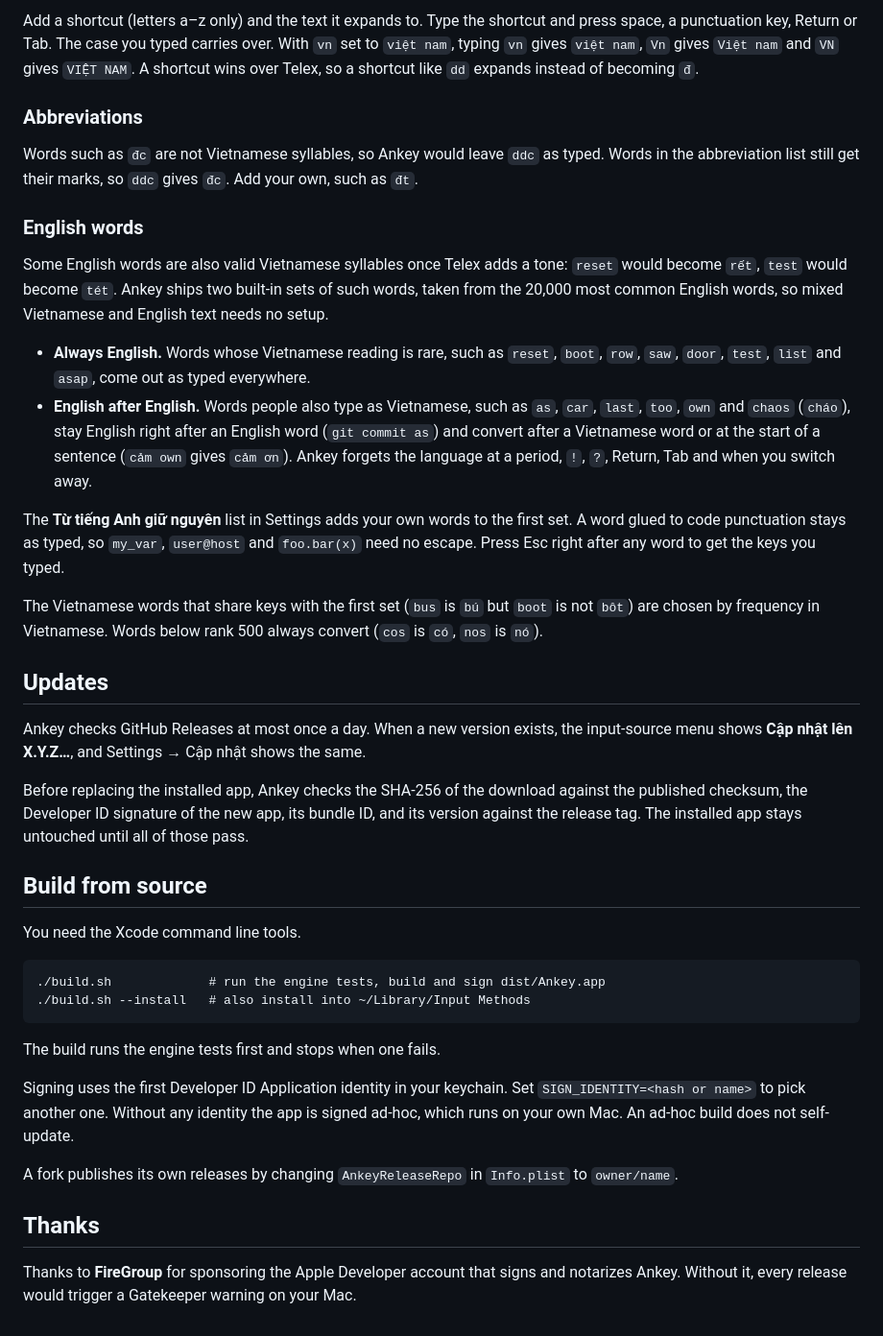
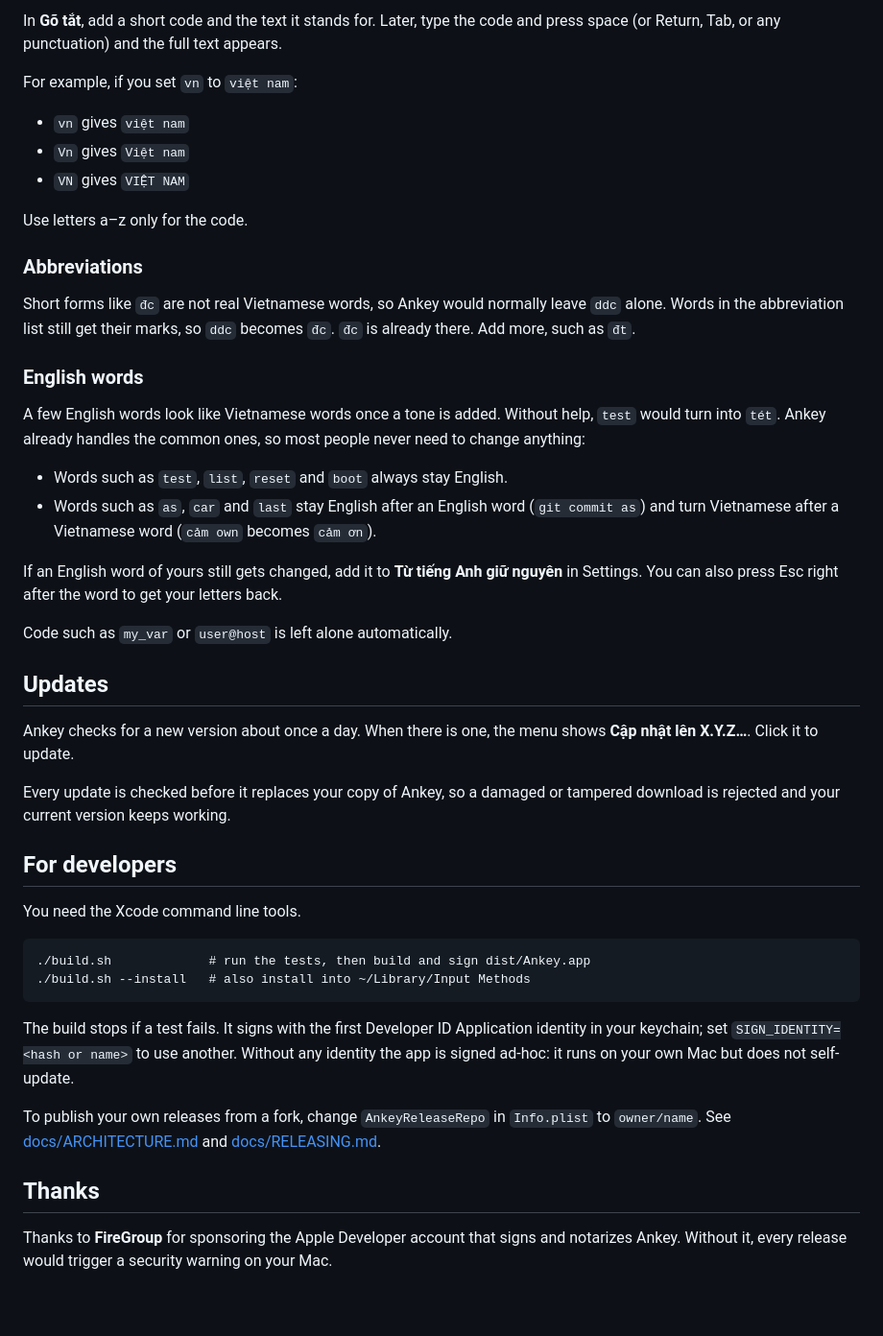
Before and after one commit to nguyenvanduocit/ankey, a Markdown page: README.md, the part around one of its changes. Shown at 96% size. Drawn GitHub-style.

````diff
--- a/README.md
+++ b/README.md
@@ -65,42 +62,48 @@ Open them from the Ankey input-source menu → **Cài đặt…** (⌘,). Change
 
-Add a shortcut (letters a–z only) and the text it expands to. Type the shortcut and press space, a punctuation key, Return or Tab. The case you typed carries over. With `vn` set to `việt nam`, typing `vn` gives `việt nam`, `Vn` gives `Việt nam` and `VN` gives `VIỆT NAM`. A shortcut wins over Telex, so a shortcut like `dd` expands instead of becoming `đ`.
+In **Gõ tắt**, add a short code and the text it stands for. Later, type the code and press space (or Return, Tab, or any punctuation) and the full text appears.
+
+For example, if you set `vn` to `việt nam`:
+
+- `vn` gives `việt nam`
+- `Vn` gives `Việt nam`
+- `VN` gives `VIỆT NAM`
+
+Use letters a–z only for the code.
 
 ### Abbreviations
 
-Words such as `đc` are not Vietnamese syllables, so Ankey would leave `ddc` as typed. Words in the abbreviation list still get their marks, so `ddc` gives `đc`. Add your own, such as `đt`.
+Short forms like `đc` are not real Vietnamese words, so Ankey would normally leave `ddc` alone. Words in the abbreviation list still get their marks, so `ddc` becomes `đc`. `đc` is already there. Add more, such as `đt`.
 
 ### English words
 
-Some English words are also valid Vietnamese syllables once Telex adds a tone: `reset` would become `rết`, `test` would become `tét`. Ankey ships two built-in sets of such words, taken from the 20,000 most common English words, so mixed Vietnamese and English text needs no setup.
+A few English words look like Vietnamese words once a tone is added. Without help, `test` would turn into `tét`. Ankey already handles the common ones, so most people never need to change anything:
 
-- **Always English.** Words whose Vietnamese reading is rare, such as `reset`, `boot`, `row`, `saw`, `door`, `test`, `list` and `asap`, come out as typed everywhere.
-- **English after English.** Words people also type as Vietnamese, such as `as`, `car`, `last`, `too`, `own` and `chaos` (`cháo`), stay English right after an English word (`git commit as`) and convert after a Vietnamese word or at the start of a sentence (`cảm own` gives `cảm ơn`). Ankey forgets the language at a period, `!`, `?`, Return, Tab and when you switch away.
+- Words such as `test`, `list`, `reset` and `boot` always stay English.
+- Words such as `as`, `car` and `last` stay English after an English word (`git commit as`) and turn Vietnamese after a Vietnamese word (`cảm own` becomes `cảm ơn`).
 
-The **Từ tiếng Anh giữ nguyên** list in Settings adds your own words to the first set. A word glued to code punctuation stays as typed, so `my_var`, `user@host` and `foo.bar(x)` need no escape. Press Esc right after any word to get the keys you typed.
+If an English word of yours still gets changed, add it to **Từ tiếng Anh giữ nguyên** in Settings. You can also press Esc right after the word to get your letters back.
 
-The Vietnamese words that share keys with the first set (`bus` is `bú` but `boot` is not `bôt`) are chosen by frequency in Vietnamese. Words below rank 500 always convert (`cos` is `có`, `nos` is `nó`).
+Code such as `my_var` or `user@host` is left alone automatically.
 
 ## Updates
 
-Ankey checks GitHub Releases at most once a day. When a new version exists, the input-source menu shows **Cập nhật lên X.Y.Z…**, and Settings → Cập nhật shows the same.
+Ankey checks for a new version about once a day. When there is one, the menu shows **Cập nhật lên X.Y.Z…**. Click it to update.
 
-Before replacing the installed app, Ankey checks the SHA-256 of the download against the published checksum, the Developer ID signature of the new app, its bundle ID, and its version against the release tag. The installed app stays untouched until all of those pass.
+Every update is checked before it replaces your copy of Ankey, so a damaged or tampered download is rejected and your current version keeps working.
 
-## Build from source
+## For developers
 
 You need the Xcode command line tools.
 
 ```
-./build.sh             # run the engine tests, build and sign dist/Ankey.app
+./build.sh             # run the tests, then build and sign dist/Ankey.app
 ./build.sh --install   # also install into ~/Library/Input Methods
 ```
 
-The build runs the engine tests first and stops when one fails.
+The build stops if a test fails. It signs with the first Developer ID Application identity in your keychain; set `SIGN_IDENTITY=<hash or name>` to use another. Without any identity the app is signed ad-hoc: it runs on your own Mac but does not self-update.
 
-Signing uses the first Developer ID Application identity in your keychain. Set `SIGN_IDENTITY=<hash or name>` to pick another one. Without any identity the app is signed ad-hoc, which runs on your own Mac. An ad-hoc build does not self-update.
-
-A fork publishes its own releases by changing `AnkeyReleaseRepo` in `Info.plist` to `owner/name`.
+To publish your own releases from a fork, change `AnkeyReleaseRepo` in `Info.plist` to `owner/name`. See [docs/ARCHITECTURE.md](docs/ARCHITECTURE.md) and [docs/RELEASING.md](docs/RELEASING.md).
 
 ## Thanks
 
-Thanks to **FireGroup** for sponsoring the Apple Developer account that signs and notarizes Ankey. Without it, every release would trigger a Gatekeeper warning on your Mac.
+Thanks to **FireGroup** for sponsoring the Apple Developer account that signs and notarizes Ankey. Without it, every release would trigger a security warning on your Mac.
````
Also changed, not shown: other parts of README.md (+30 -33 lines).
